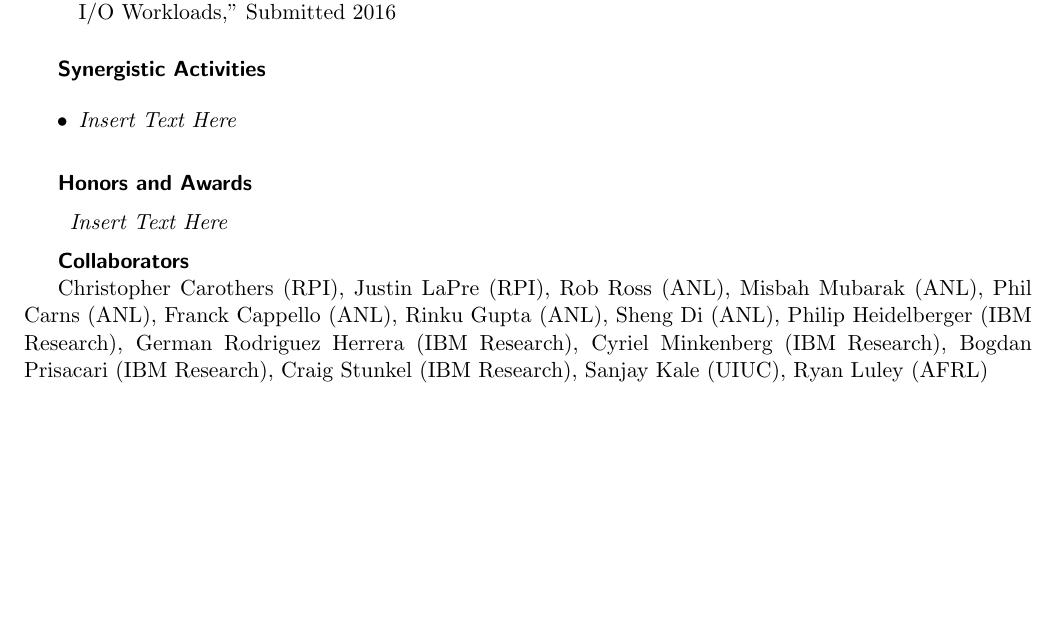
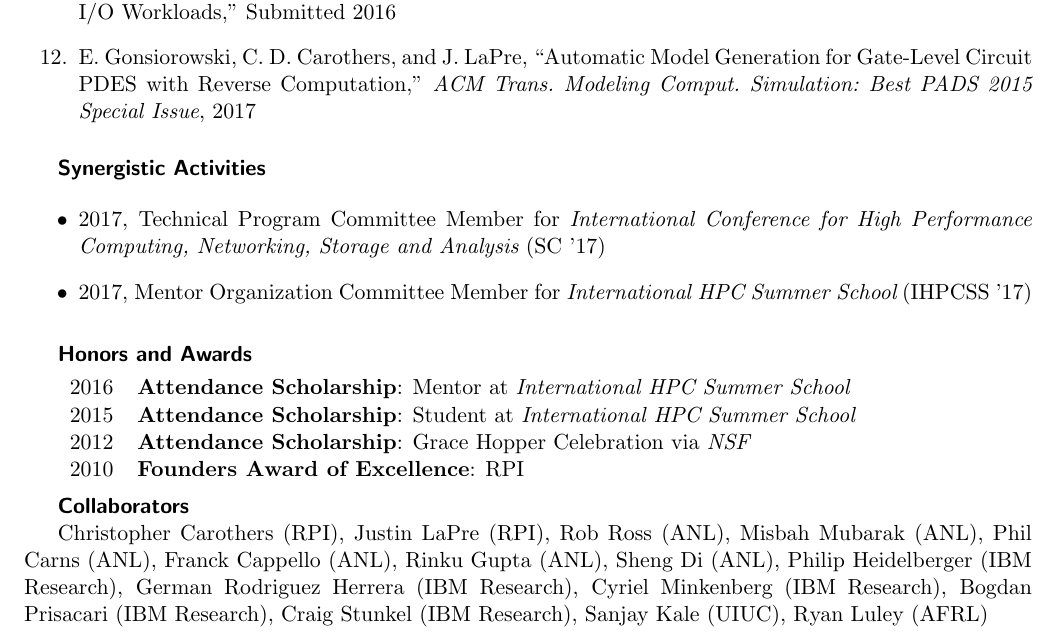
Before and after one commit to gonsie/personal, a LaTeX document (doe-bio.tex): part of page 2 of 2, cut so that both start at the same text, the shorter picture padded with empty space. Compiled offline with pdfLaTeX.

Commit message:
added awards and synergistic activities

```diff
--- a/doe-bio.tex
+++ b/doe-bio.tex
@@ -83,14 +83,15 @@
 \item \bibentry{plagge:pads:2016}
 \item \bibentry{mikida:pads:2016}
 \item \bibentry{df:m9}
+\item \bibentry{me:tomacs:2015}
 \end{enumerate}
 
 \vskip 3pt
 \textbf{\sffamily Synergistic Activities}
 
 \begin{itemize}
-\item {\em Insert Text Here}
-%\item 2016-Present, Associate Editor for {\em IEEE Transactions on Parallel and Distributed Systems}.
+\item 2017, Technical Program Committee Member for {\em International Conference for High Performance Computing, Networking, Storage and Analysis} (SC~'17)
+\item 2017, Mentor Organization Committee Member for {\em International HPC Summer School} (IHPCSS~'17)
 \end{itemize}
 
 \vskip 6pt
@@ -98,8 +99,10 @@
 \vskip 6pt
 
 \begin{tabular}{ll}
-{\em Insert Text Here}
-% 2009 & {\em\bf Best Paper}: $23^{rd}$ Workshop on Parallel and Distributed Simulation (PADS 2009)\\
+2016 & {\em \bf Attendance Scholarship}: Mentor at {\em International HPC Summer School}\\
+2015 & {\em \bf Attendance Scholarship}: Student at {\em International HPC Summer School}\\
+2012 & {\em \bf Attendance Scholarship}: Grace Hopper Celebration via {\em NSF}\\
+2010 & {\em \bf Founders Award of Excellence}: RPI
 \end{tabular}
 \vskip 6pt
 
```
